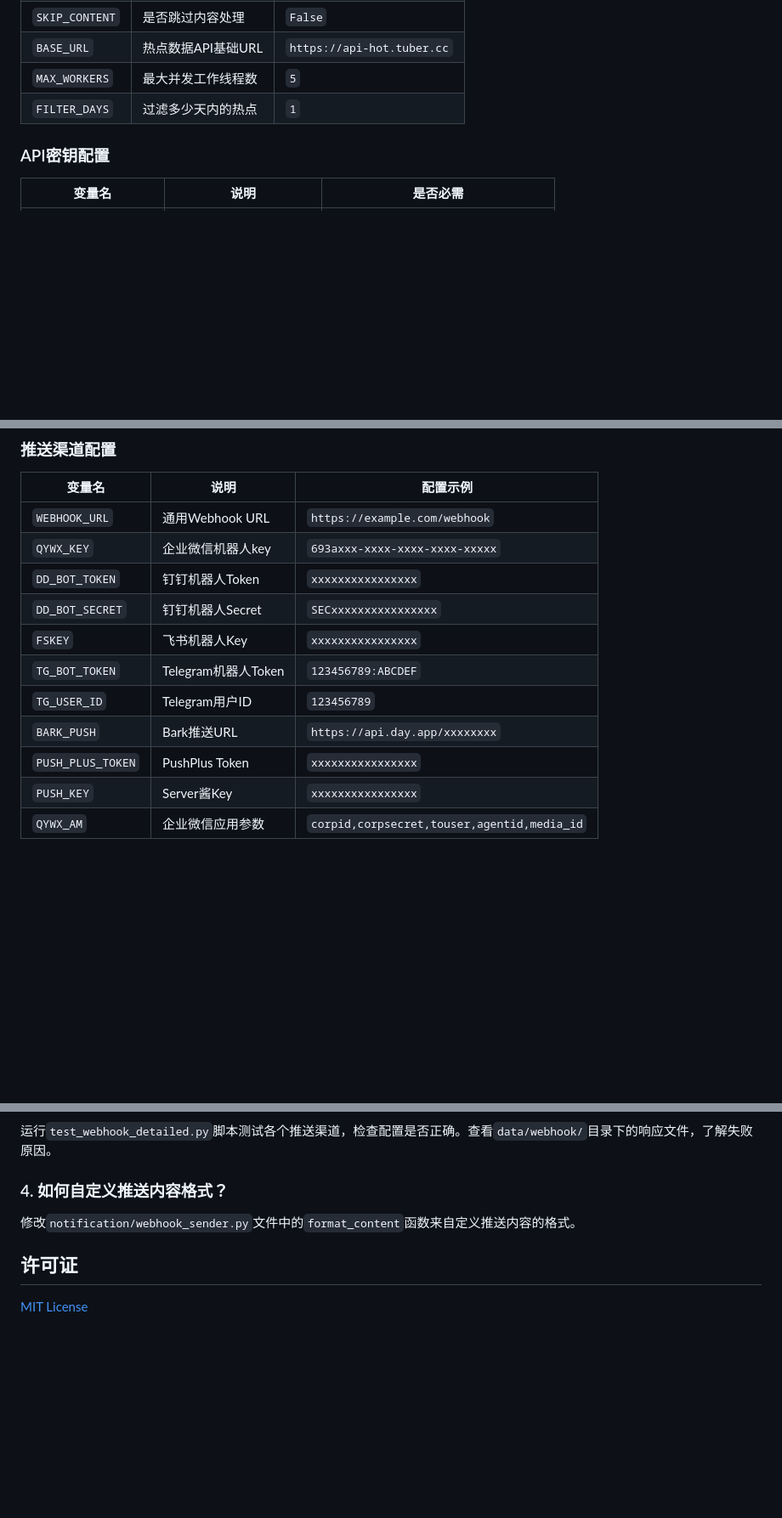
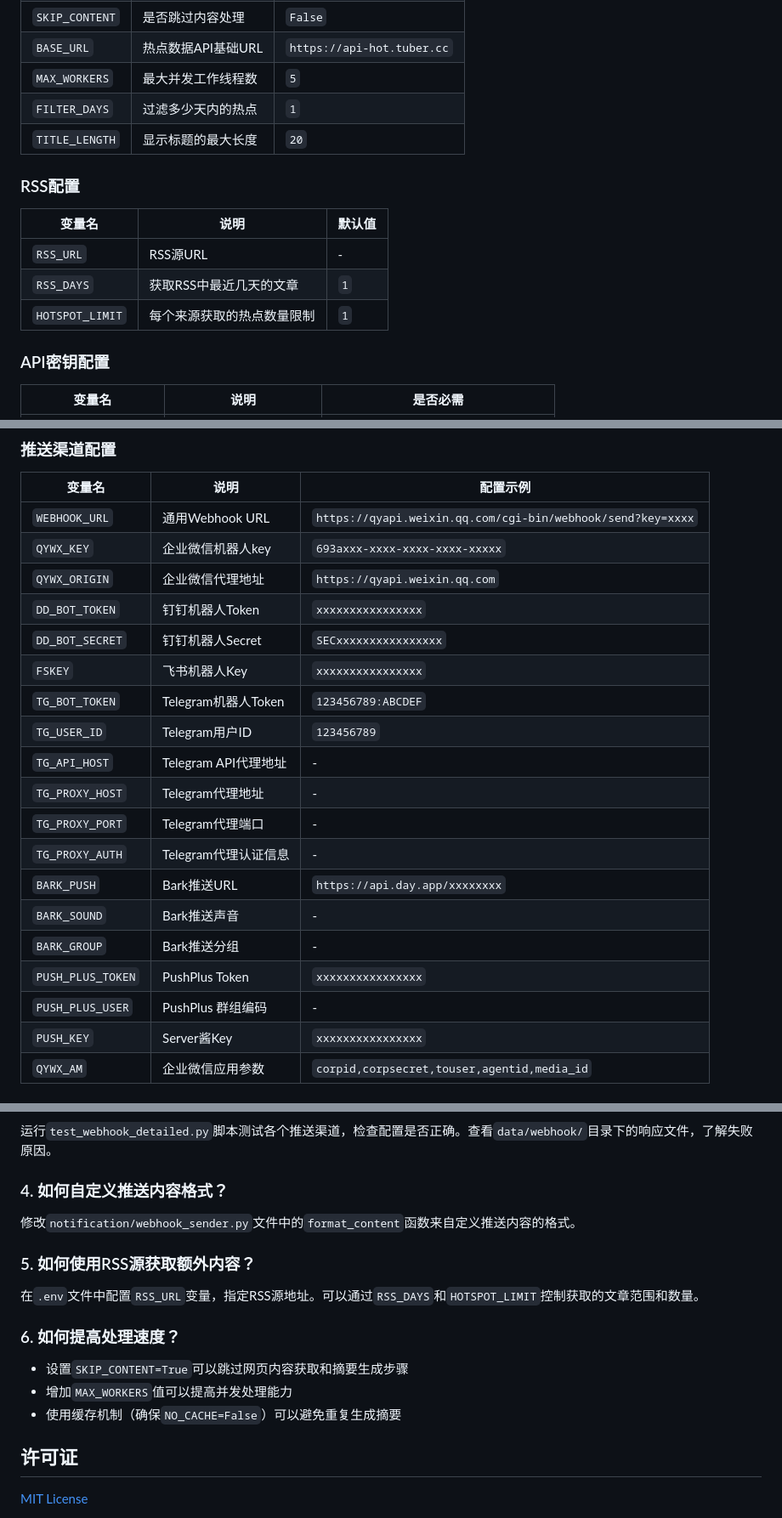
Before and after one commit to dorianzznb/hot_news_daily_push, a Markdown page: README.md, 3 parts joined by grey strips. Shown: that part at 85% size. Drawn GitHub-style; blank space fills up the shorter version.

Commit message:
更新说明

```diff
--- a/README.md
+++ b/README.md
@@ -135,6 +141,15 @@ python test_webhook_detailed.py
 | `BASE_URL` | 热点数据API基础URL | `https://api-hot.tuber.cc` |
 | `MAX_WORKERS` | 最大并发工作线程数 | `5` |
 | `FILTER_DAYS` | 过滤多少天内的热点 | `1` |
+| `TITLE_LENGTH` | 显示标题的最大长度 | `20` |
+
+### RSS配置
+
+| 变量名 | 说明 | 默认值 |
+|-------|------|-------|
+| `RSS_URL` | RSS源URL | - |
+| `RSS_DAYS` | 获取RSS中最近几天的文章 | `1` |
+| `HOTSPOT_LIMIT` | 每个来源获取的热点数量限制 | `1` |
 
 ### API密钥配置
 
@@ -149,15 +164,23 @@ python test_webhook_detailed.py
 
 | 变量名 | 说明 | 配置示例 |
 |-------|------|--------|
-| `WEBHOOK_URL` | 通用Webhook URL | `https://example.com/webhook` |
+| `WEBHOOK_URL` | 通用Webhook URL | `https://qyapi.weixin.qq.com/cgi-bin/webhook/send?key=xxxx` |
 | `QYWX_KEY` | 企业微信机器人key | `693axxx-xxxx-xxxx-xxxx-xxxxx` |
+| `QYWX_ORIGIN` | 企业微信代理地址 | `https://qyapi.weixin.qq.com` |
 | `DD_BOT_TOKEN` | 钉钉机器人Token | `xxxxxxxxxxxxxxxx` |
 | `DD_BOT_SECRET` | 钉钉机器人Secret | `SECxxxxxxxxxxxxxxxx` |
 | `FSKEY` | 飞书机器人Key | `xxxxxxxxxxxxxxxx` |
 | `TG_BOT_TOKEN` | Telegram机器人Token | `123456789:ABCDEF` |
 | `TG_USER_ID` | Telegram用户ID | `123456789` |
+| `TG_API_HOST` | Telegram API代理地址 | - |
+| `TG_PROXY_HOST` | Telegram代理地址 | - |
+| `TG_PROXY_PORT` | Telegram代理端口 | - |
+| `TG_PROXY_AUTH` | Telegram代理认证信息 | - |
 | `BARK_PUSH` | Bark推送URL | `https://api.day.app/xxxxxxxx` |
+| `BARK_SOUND` | Bark推送声音 | - |
+| `BARK_GROUP` | Bark推送分组 | - |
 | `PUSH_PLUS_TOKEN` | PushPlus Token | `xxxxxxxxxxxxxxxx` |
+| `PUSH_PLUS_USER` | PushPlus 群组编码 | - |
 | `PUSH_KEY` | Server酱Key | `xxxxxxxxxxxxxxxx` |
 | `QYWX_AM` | 企业微信应用参数 | `corpid,corpsecret,touser,agentid,media_id` |
 
@@ -192,6 +215,16 @@ python test_webhook_detailed.py
 
 修改`notification/webhook_sender.py`文件中的`format_content`函数来自定义推送内容的格式。
 
+### 5. 如何使用RSS源获取额外内容？
+
+在`.env`文件中配置`RSS_URL`变量，指定RSS源地址。可以通过`RSS_DAYS`和`HOTSPOT_LIMIT`控制获取的文章范围和数量。
+
+### 6. 如何提高处理速度？
+
+- 设置`SKIP_CONTENT=True`可以跳过网页内容获取和摘要生成步骤
+- 增加`MAX_WORKERS`值可以提高并发处理能力
+- 使用缓存机制（确保`NO_CACHE=False`）可以避免重复生成摘要
+
 ## 许可证
 
 [MIT License](LICENSE)
```
Also changed, not shown: other parts of README.md (+6 -0 lines).
